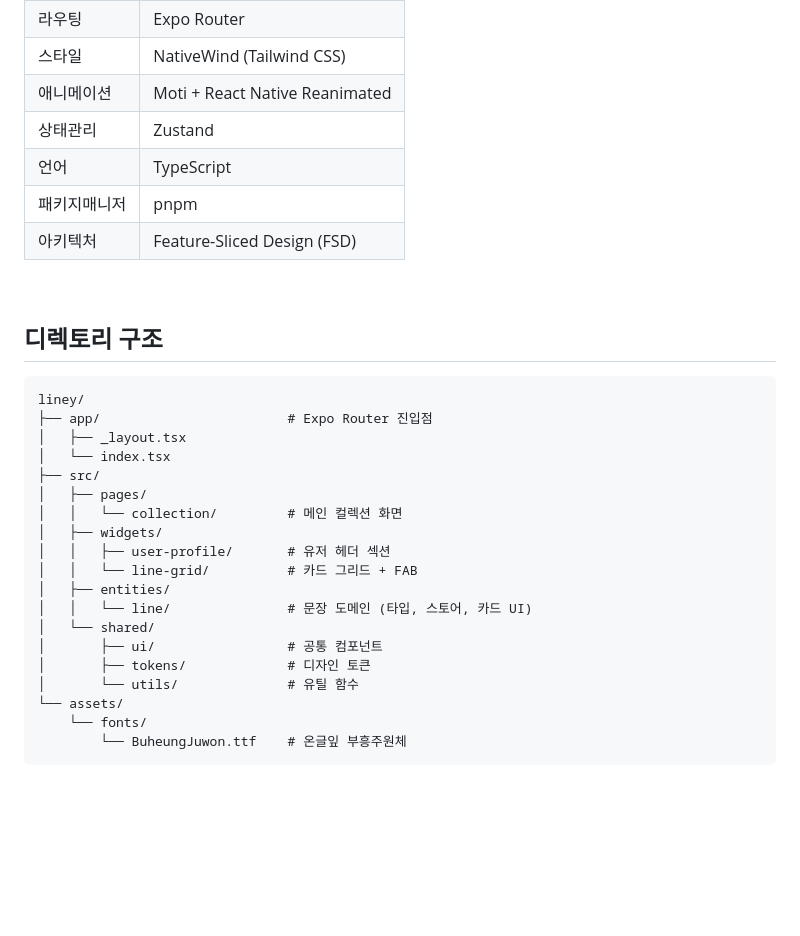
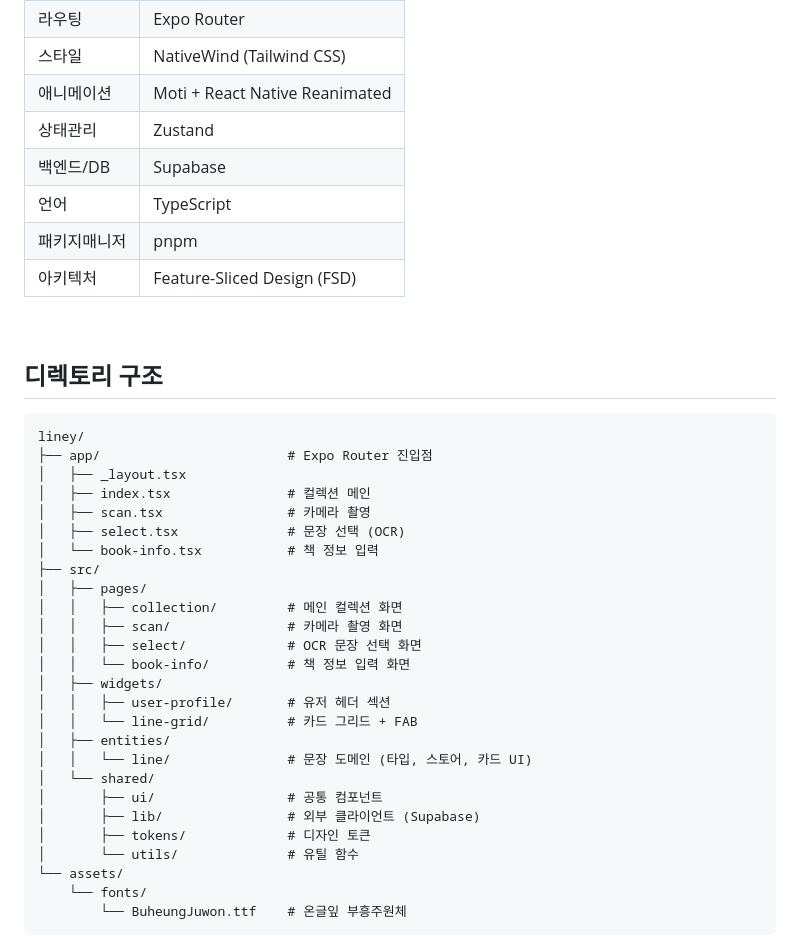
Before and after one commit to 1lmean/liney, a Markdown page: README.md, the part around one of its changes. GitHub-like rendering; blank space fills up the shorter version.

```diff
--- a/README.md
+++ b/README.md
@@ -15,6 +15,7 @@
 | 스타일       | NativeWind (Tailwind CSS)      |
 | 애니메이션   | Moti + React Native Reanimated |
 | 상태관리     | Zustand                        |
+| 백엔드/DB    | Supabase                       |
 | 언어         | TypeScript                     |
 | 패키지매니저 | pnpm                           |
 | 아키텍처     | Feature-Sliced Design (FSD)    |
@@ -27,10 +28,16 @@
 liney/
 ├── app/                        # Expo Router 진입점
 │   ├── _layout.tsx
-│   └── index.tsx
+│   ├── index.tsx               # 컬렉션 메인
+│   ├── scan.tsx                # 카메라 촬영
+│   ├── select.tsx              # 문장 선택 (OCR)
+│   └── book-info.tsx           # 책 정보 입력
 ├── src/
 │   ├── pages/
-│   │   └── collection/         # 메인 컬렉션 화면
+│   │   ├── collection/         # 메인 컬렉션 화면
+│   │   ├── scan/               # 카메라 촬영 화면
+│   │   ├── select/             # OCR 문장 선택 화면
+│   │   └── book-info/          # 책 정보 입력 화면
 │   ├── widgets/
 │   │   ├── user-profile/       # 유저 헤더 섹션
 │   │   └── line-grid/          # 카드 그리드 + FAB
@@ -38,6 +45,7 @@ liney/
 │   │   └── line/               # 문장 도메인 (타입, 스토어, 카드 UI)
 │   └── shared/
 │       ├── ui/                 # 공통 컴포넌트
+│       ├── lib/                # 외부 클라이언트 (Supabase)
 │       ├── tokens/             # 디자인 토큰
 │       └── utils/              # 유틸 함수
 └── assets/
```
Also changed, not shown: other parts of README.md (+10 -6 lines).
